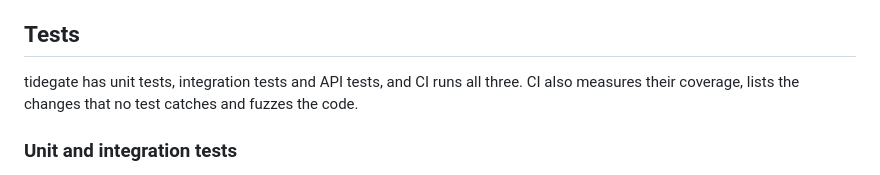
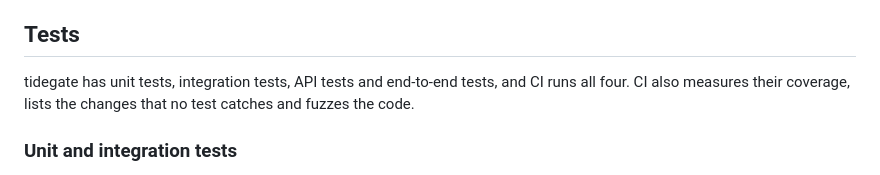
Before and after one commit to tidegate-dev/tidegate, a Markdown page: docs/content/development.md, the part around the change. GitHub-like rendering.

Commit message:
docs: count the end-to-end tests among the kinds of tests
Assisted-by: Claude:claude-opus-5-5
Signed-off-by: The127 <karolin@giantswarm.io>

```diff
--- a/docs/content/development.md
+++ b/docs/content/development.md
@@ -102,7 +102,7 @@ To change the database schema, add a migration to `authority/internal/db/migrati
 
 ## Tests
 
-tidegate has unit tests, integration tests and API tests, and CI runs all three. CI also measures their coverage, lists the changes that no test catches and fuzzes the code.
+tidegate has unit tests, integration tests, API tests and end-to-end tests, and CI runs all four. CI also measures their coverage, lists the changes that no test catches and fuzzes the code.
 
 ### Unit and integration tests
 
```
